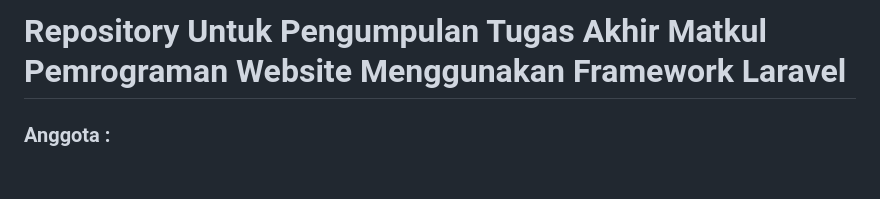
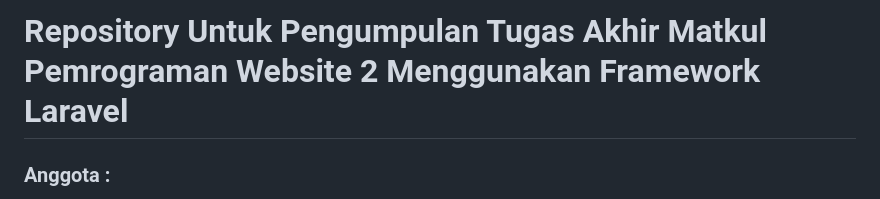
Before and after one commit to MathiasRekyan/pw2, a Markdown page: README.md, the part around the change. Drawn GitHub-style; blank space fills up the shorter version.

```diff
--- a/README.md
+++ b/README.md
@@ -1,4 +1,4 @@
-<h1>Repository Untuk Pengumpulan Tugas Akhir Matkul Pemrograman Website Menggunakan Framework Laravel</h1>
+<h1>Repository Untuk Pengumpulan Tugas Akhir Matkul Pemrograman Website 2 Menggunakan Framework Laravel</h1>
 <h3>Anggota :</h3>
 <ul>
      <li>Mathias Rekyan            </li>
```
